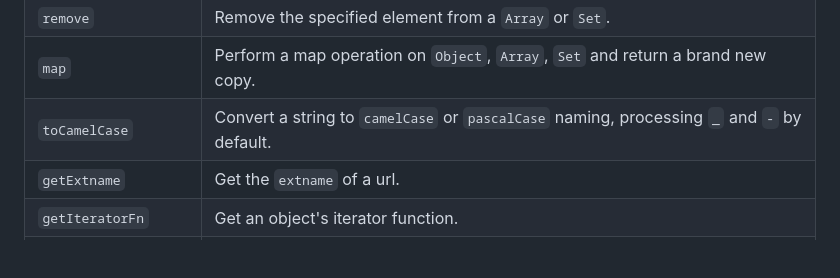
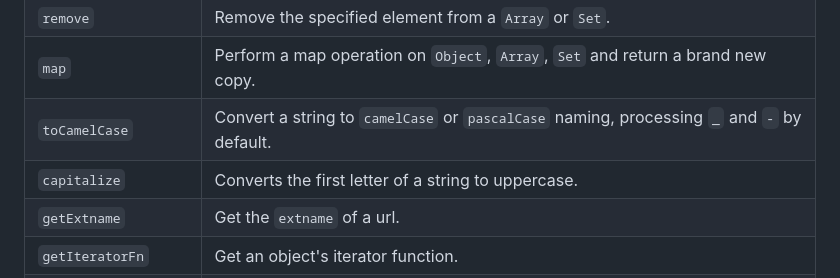
Before and after one commit to imtaotao/aidly, a Markdown page: README.md, the part around the change. Drawn GitHub-style; blank space fills up the shorter version.

Commit message:
docs: update readme

```diff
--- a/README.md
+++ b/README.md
@@ -81,6 +81,7 @@ Api                  | Description
 `remove`             | Remove the specified element from a `Array` or `Set`.
 `map`                | Perform a map operation on `Object`, `Array`, `Set` and return a brand new copy.
 `toCamelCase`        | Convert a string to `camelCase` or `pascalCase` naming, processing `_` and `-` by default.
+`capitalize`         | Converts the first letter of a string to uppercase.
 `getExtname`         | Get the `extname` of a url.
 `getIteratorFn`      | Get an object's iterator function.
 `sortKeys`           | Sort the keys of an `Object` and return a new copy.
```
Also changed, not shown: README.zh-CN.md (+1 -0 lines).
